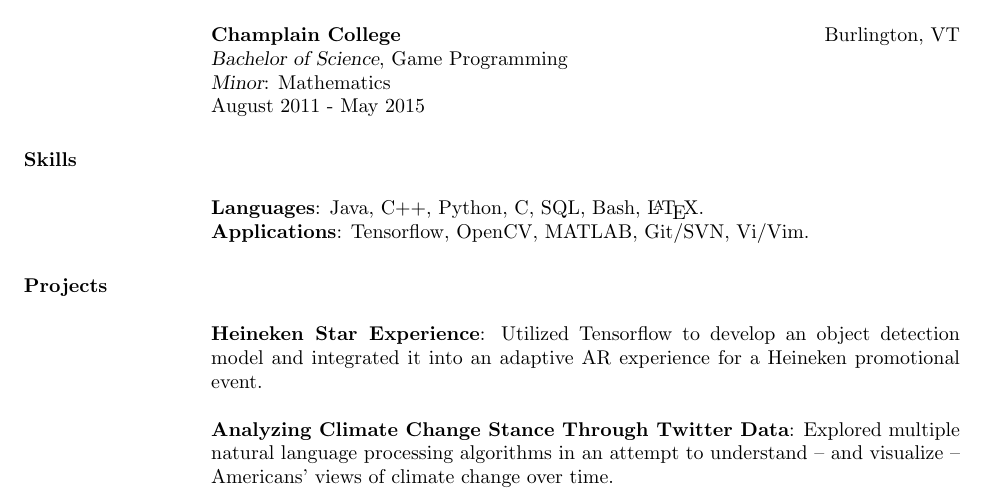
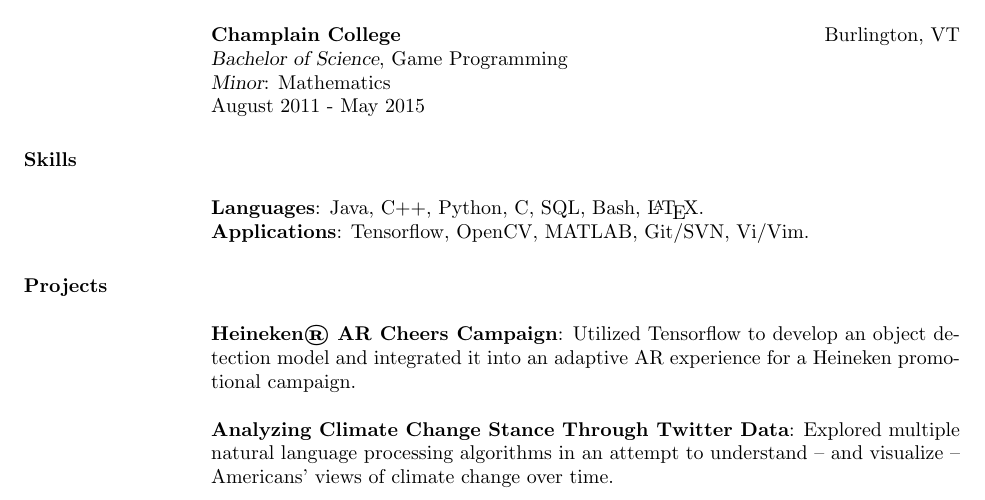
Before and after one commit to mattstruble/resume, a LaTeX CV (resume.tex): part of the page, cut so that both start at the same text. Compiled offline with pdfLaTeX.

Commit message:
Updated heineken project name to reflect the released app name.

```diff
--- a/resume.tex
+++ b/resume.tex
@@ -210,8 +210,8 @@ August 2011 - May 2015
 \section{Projects}
 \phantom{spacing}
 \par
-\textbf{Heineken Star Experience}:
-Utilized Tensorflow to develop an object detection model and integrated it into an adaptive AR experience for a Heineken promotional event.
+\textbf{Heineken® AR Cheers Campaign}:
+Utilized Tensorflow to develop an object detection model and integrated it into an adaptive AR experience for a Heineken promotional campaign.
 
 \par
 \textbf{Analyzing Climate Change Stance Through Twitter Data}:
```
Also changed, not shown: resume.pdf.
